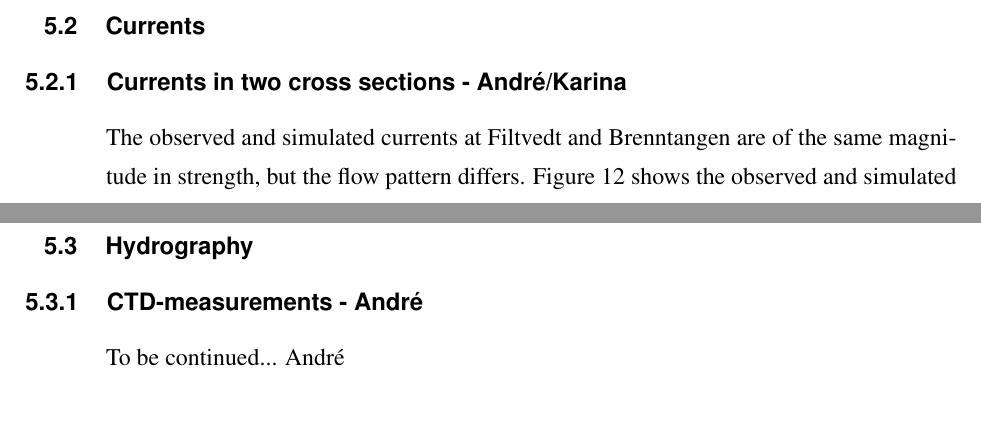
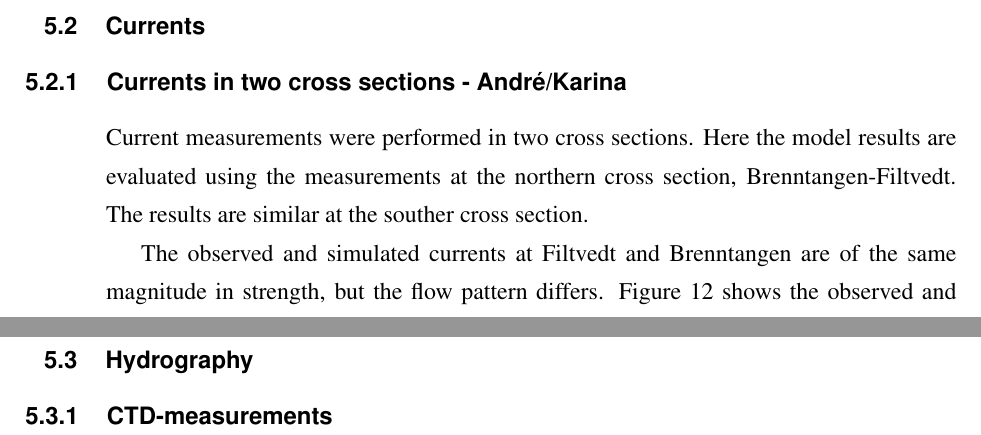
Before and after one commit to karinahjelmervik/FjordOs_Valideringsrapport, a LaTeX document (Valideringsrapport_v1.tex, which reads evaluation.tex): two parts of pages 23 and 29 of 48, joined at a grey line, cut so that both start at the same text, the shorter picture padded with empty space. Compiled offline with pdfLaTeX.

Commit message:
Småtteri angående strømfelt

```diff
--- a/evaluation.tex
+++ b/evaluation.tex
@@ -97,6 +97,8 @@ Simulated field of M$_2$ amplitude (left) and phase (right). The corresponding o
 \subsection{Currents}
 
 \subsubsection{Currents in two cross sections - Andr\'{e}/Karina}
+
+Current measurements were performed in two cross sections. Here the model results are evaluated using the measurements at the northern cross section, Brenntangen-Filtvedt. The results are similar at the souther cross section.
 
 The observed and simulated currents at Filtvedt and Brenntangen are of the same magnitude in strength, but the flow pattern differs. Figure~\ref{fig:Filtvedt-cur} shows the observed and simulated currents at Filtvedt as an example. The observed currents at Brenntagen is similar in strength, but the peaks in current strengt do not occur at the same time. The observations are dominated by noise in the upper 35-40 meters. Only depths larger than 40 meters are therefore inlcuded in the comparison.
 
@@ -222,8 +224,10 @@ The time series scatter plots reveal that the correlation in time is not satisfy
 \clearpage
 \subsection{Hydrography}
 
-\subsubsection{CTD-measurements - Andr\'{e}}
-To be continued... Andr\'{e}
+\subsubsection{CTD-measurements}
+
+
+
 
 \clearpage
 
```
